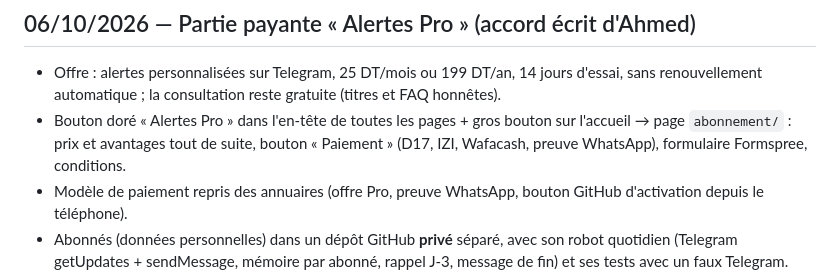
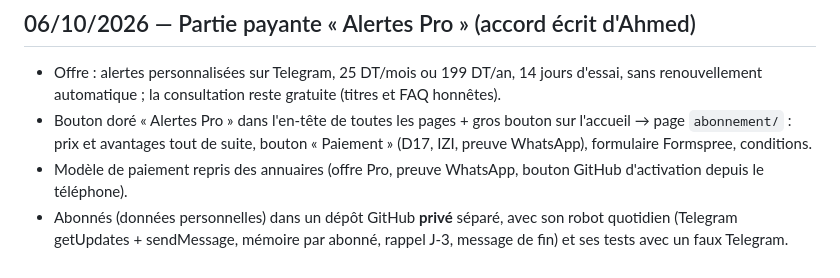
Before and after one commit to Ah6259/appels-offres-tunisie, a Markdown page: GUIDE.md, the part around the change. GitHub-like rendering.

```diff
--- a/GUIDE.md
+++ b/GUIDE.md
@@ -65,7 +65,7 @@ Guide réutilisable pour créer un autre site du même genre. Une ligne par éta
 - Offre : alertes personnalisées sur Telegram, 25 DT/mois ou 199 DT/an, 14 jours d'essai, sans renouvellement automatique ;
   la consultation reste gratuite (titres et FAQ honnêtes).
 - Bouton doré « Alertes Pro » dans l'en-tête de toutes les pages + gros bouton sur l'accueil → page `abonnement/` : prix et
-  avantages tout de suite, bouton « Paiement » (D17, IZI, Wafacash, preuve WhatsApp), formulaire Formspree, conditions.
+  avantages tout de suite, bouton « Paiement » (D17, IZI, preuve WhatsApp), formulaire Formspree, conditions.
 - Modèle de paiement repris des annuaires (offre Pro, preuve WhatsApp, bouton GitHub d'activation depuis le téléphone).
 - Abonnés (données personnelles) dans un dépôt GitHub **privé** séparé, avec son robot quotidien (Telegram getUpdates +
   sendMessage, mémoire par abonné, rappel J-3, message de fin) et ses tests avec un faux Telegram.
```
Also changed, not shown: CLAUDE.md (+1 -1 lines).
